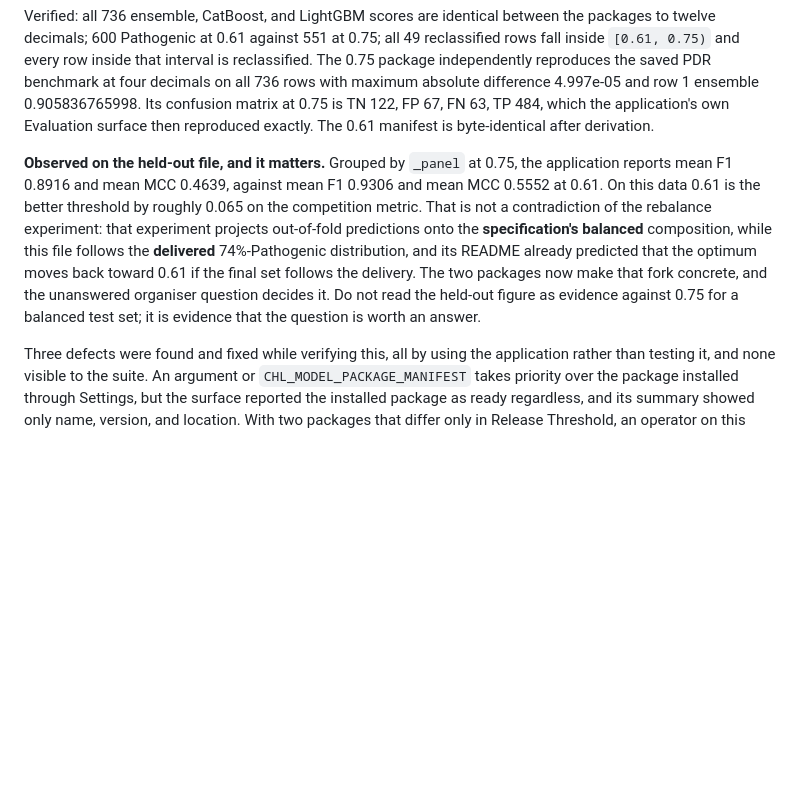
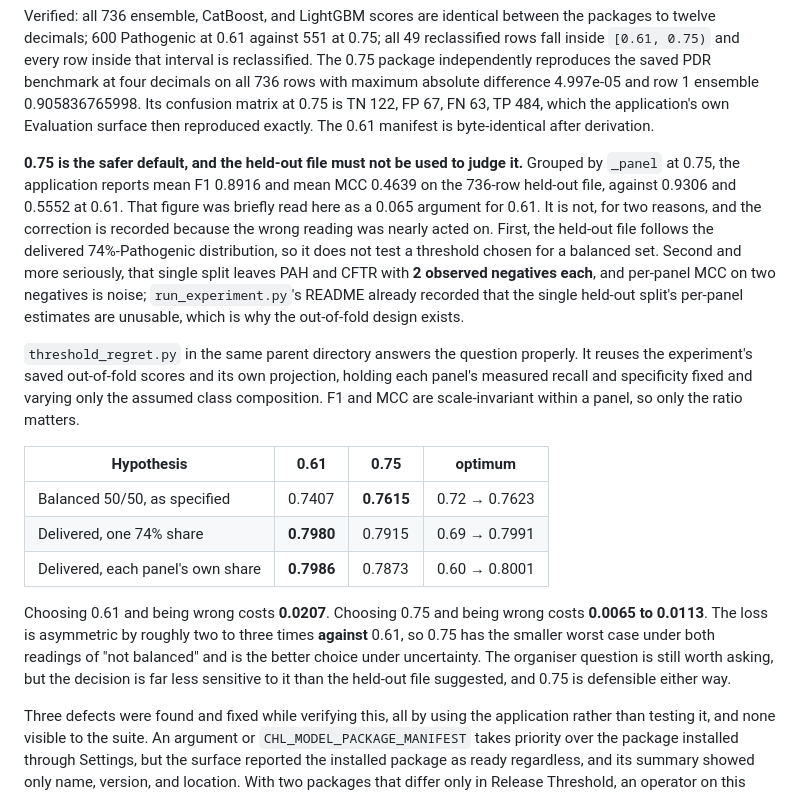
Before and after one commit to Abdourahman1909/resolved-layers, a Markdown page: docs/PROJECT_MEMORY.md, the part around the change. Drawn GitHub-style; blank space fills up the shorter version.

```diff
--- a/docs/PROJECT_MEMORY.md
+++ b/docs/PROJECT_MEMORY.md
@@ -305,7 +305,17 @@ The second Model Package was built on September 9, 2026. `teknofest-2026-pdr-v1`
 
 Verified: all 736 ensemble, CatBoost, and LightGBM scores are identical between the packages to twelve decimals; 600 Pathogenic at 0.61 against 551 at 0.75; all 49 reclassified rows fall inside `[0.61, 0.75)` and every row inside that interval is reclassified. The 0.75 package independently reproduces the saved PDR benchmark at four decimals on all 736 rows with maximum absolute difference 4.997e-05 and row 1 ensemble 0.905836765998. Its confusion matrix at 0.75 is TN 122, FP 67, FN 63, TP 484, which the application's own Evaluation surface then reproduced exactly. The 0.61 manifest is byte-identical after derivation.
 
-**Observed on the held-out file, and it matters.** Grouped by `_panel` at 0.75, the application reports mean F1 0.8916 and mean MCC 0.4639, against mean F1 0.9306 and mean MCC 0.5552 at 0.61. On this data 0.61 is the better threshold by roughly 0.065 on the competition metric. That is not a contradiction of the rebalance experiment: that experiment projects out-of-fold predictions onto the **specification's balanced** composition, while this file follows the **delivered** 74%-Pathogenic distribution, and its README already predicted that the optimum moves back toward 0.61 if the final set follows the delivery. The two packages now make that fork concrete, and the unanswered organiser question decides it. Do not read the held-out figure as evidence against 0.75 for a balanced test set; it is evidence that the question is worth an answer.
+**0.75 is the safer default, and the held-out file must not be used to judge it.** Grouped by `_panel` at 0.75, the application reports mean F1 0.8916 and mean MCC 0.4639 on the 736-row held-out file, against 0.9306 and 0.5552 at 0.61. That figure was briefly read here as a 0.065 argument for 0.61. It is not, for two reasons, and the correction is recorded because the wrong reading was nearly acted on. First, the held-out file follows the delivered 74%-Pathogenic distribution, so it does not test a threshold chosen for a balanced set. Second and more seriously, that single split leaves PAH and CFTR with **2 observed negatives each**, and per-panel MCC on two negatives is noise; `run_experiment.py`'s README already recorded that the single held-out split's per-panel estimates are unusable, which is why the out-of-fold design exists.
+
+`threshold_regret.py` in the same parent directory answers the question properly. It reuses the experiment's saved out-of-fold scores and its own projection, holding each panel's measured recall and specificity fixed and varying only the assumed class composition. F1 and MCC are scale-invariant within a panel, so only the ratio matters.
+
+| Hypothesis | 0.61 | 0.75 | optimum |
+| --- | --- | --- | --- |
+| Balanced 50/50, as specified | 0.7407 | **0.7615** | 0.72 → 0.7623 |
+| Delivered, one 74% share | **0.7980** | 0.7915 | 0.69 → 0.7991 |
+| Delivered, each panel's own share | **0.7986** | 0.7873 | 0.60 → 0.8001 |
+
+Choosing 0.61 and being wrong costs **0.0207**. Choosing 0.75 and being wrong costs **0.0065 to 0.0113**. The loss is asymmetric by roughly two to three times **against** 0.61, so 0.75 has the smaller worst case under both readings of "not balanced" and is the better choice under uncertainty. The organiser question is still worth asking, but the decision is far less sensitive to it than the held-out file suggested, and 0.75 is defensible either way.
 
 Three defects were found and fixed while verifying this, all by using the application rather than testing it, and none visible to the suite. An argument or `CHL_MODEL_PACKAGE_MANIFEST` takes priority over the package installed through Settings, but the surface reported the installed package as ready regardless, and its summary showed only name, version, and location. With two packages that differ only in Release Threshold, an operator on this machine could install 0.75 and have 0.61 keep classifying with nothing on screen saying so. Settings now reports the installed package's Release Threshold and manifest checksum, and names the route and the package actually in use. The first fix for that printed the same sentence twice, as the status line and again in the band; the status line is now a short summary. The third was narrower and mattered most on this machine: with nothing installed through Settings and the variable the only route a package arrives by, the surface said `No Model Package installed` while prediction worked, describing its own settings file rather than the application. The band now appears whenever a package came from anywhere other than Settings, installed or not.
 
```
Also changed, not shown: docs/NEXT_SESSION.md (+19 -12 lines).
